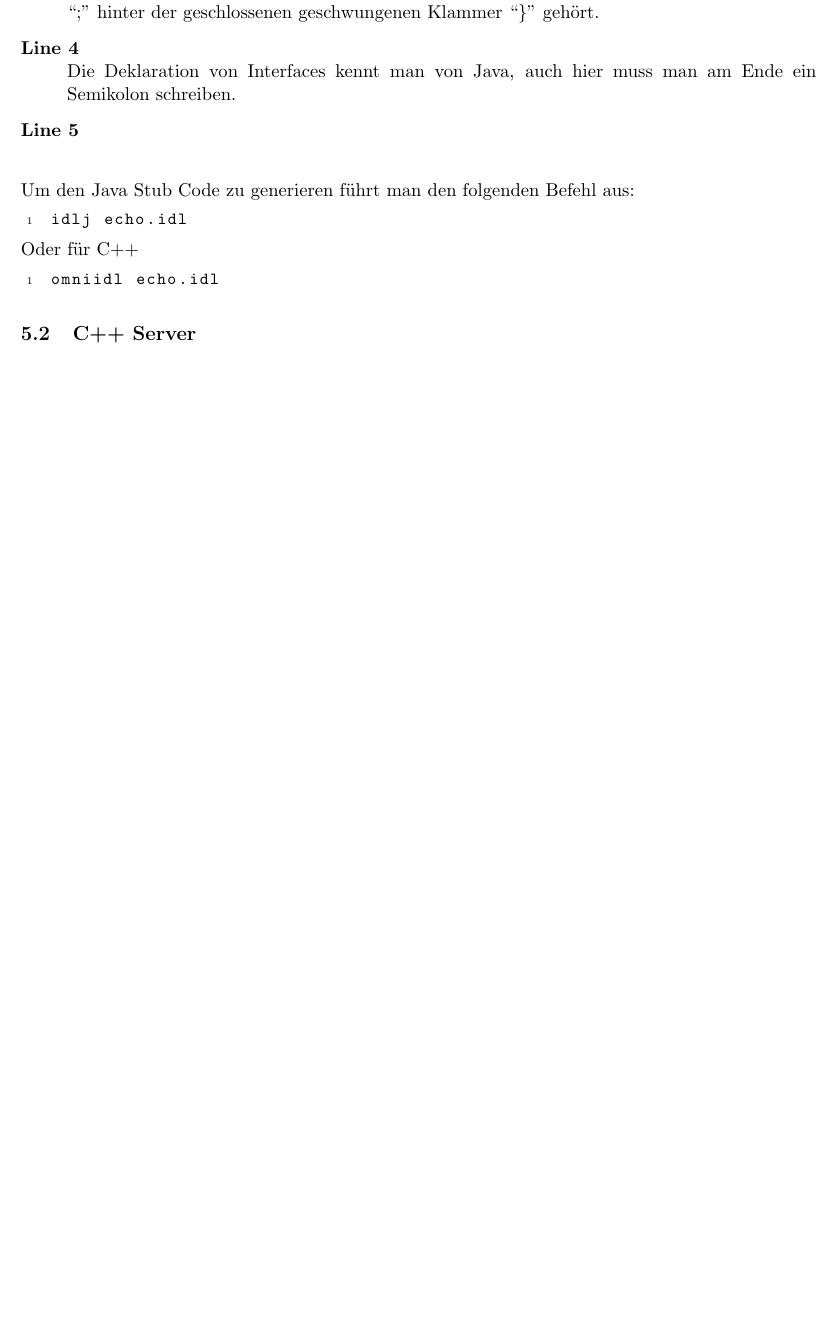
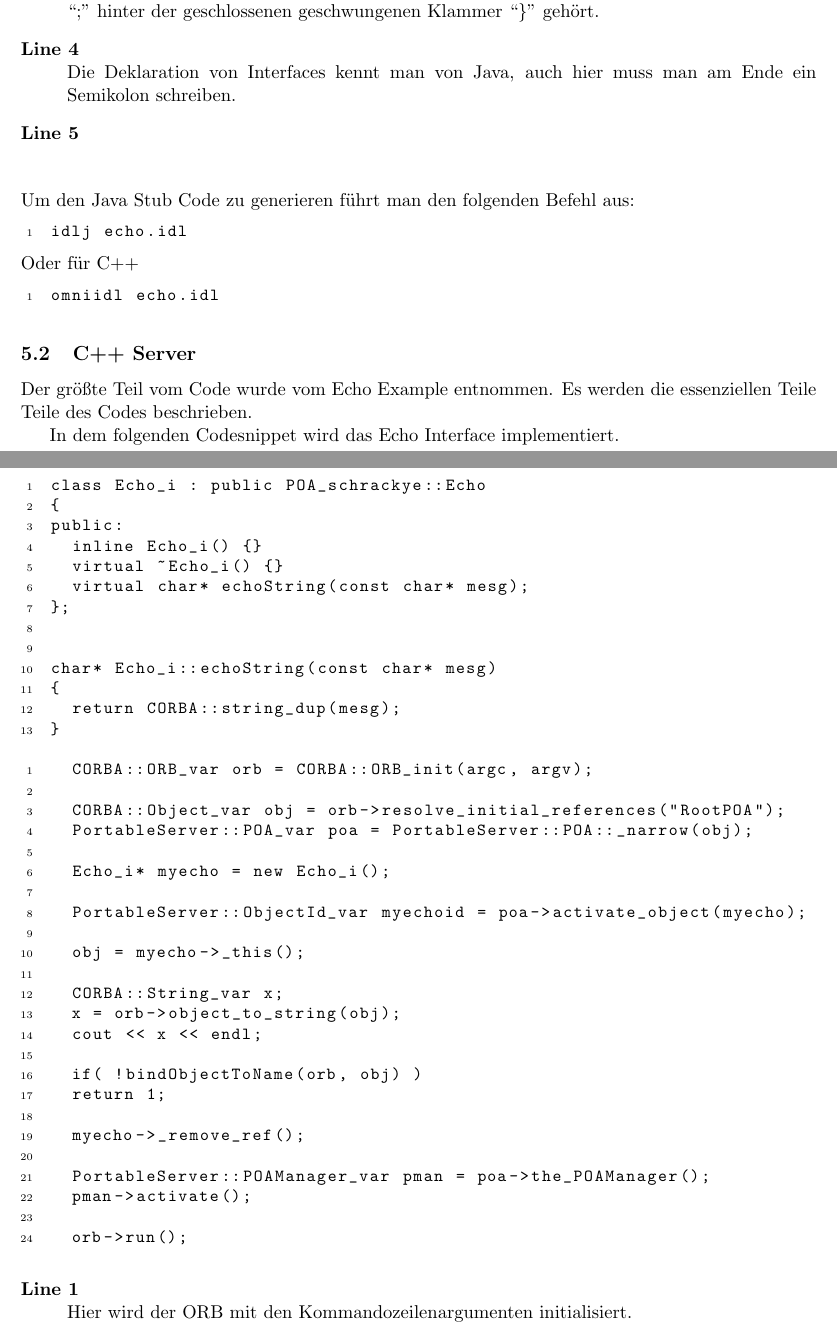
Before and after one commit to gye-tgm/corba, a LaTeX document (doc/protokoll.tex): part of page 4 of 6 before the commit and two parts of pages 4 and 5 of 7 after it, the two joined at a grey line, cut so that both start at the same text, the shorter picture padded with empty space. Compiled offline with pdfLaTeX.

Commit message:
Minor C++ description

```diff
--- a/doc/protokoll.tex
+++ b/doc/protokoll.tex
@@ -153,6 +153,60 @@ omniidl echo.idl
 
 \subsection{C++ Server}
 
+Der größte Teil vom Code wurde vom Echo Example entnommen. Es werden die essenziellen Teile Teile des Codes beschrieben.
+
+In dem folgenden Codesnippet wird das Echo Interface implementiert.
+
+\begin{lstlisting}
+class Echo_i : public POA_schrackye::Echo
+{
+public:
+  inline Echo_i() {}
+  virtual ~Echo_i() {}
+  virtual char* echoString(const char* mesg);
+};
+
+
+char* Echo_i::echoString(const char* mesg)
+{
+  return CORBA::string_dup(mesg);
+}
+\end{lstlisting}
+
+\begin{lstlisting}
+  CORBA::ORB_var orb = CORBA::ORB_init(argc, argv);
+
+  CORBA::Object_var obj = orb->resolve_initial_references("RootPOA");
+  PortableServer::POA_var poa = PortableServer::POA::_narrow(obj);
+
+  Echo_i* myecho = new Echo_i();
+
+  PortableServer::ObjectId_var myechoid = poa->activate_object(myecho);
+
+  obj = myecho->_this();
+
+  CORBA::String_var x;
+  x = orb->object_to_string(obj);
+  cout << x << endl;
+
+  if( !bindObjectToName(orb, obj) )
+  return 1;
+
+  myecho->_remove_ref();
+
+  PortableServer::POAManager_var pman = poa->the_POAManager();
+  pman->activate();
+
+  orb->run();
+\end{lstlisting}
+
+\begin{description}
+
+\item[Line 1] \hfill \\
+Hier wird der ORB mit den Kommandozeilenargumenten initialisiert.
+
+\end{description}
+
 \subsection{Java Client}
 
 Der folgende Java Code führt einen Remote Procedure Call (RPC) aus, um eine Nachricht, die man an den Server übergibt, von ihm wieder zurückbekommt (also im Prinzip der Aufruf der Methode echoString).
```
